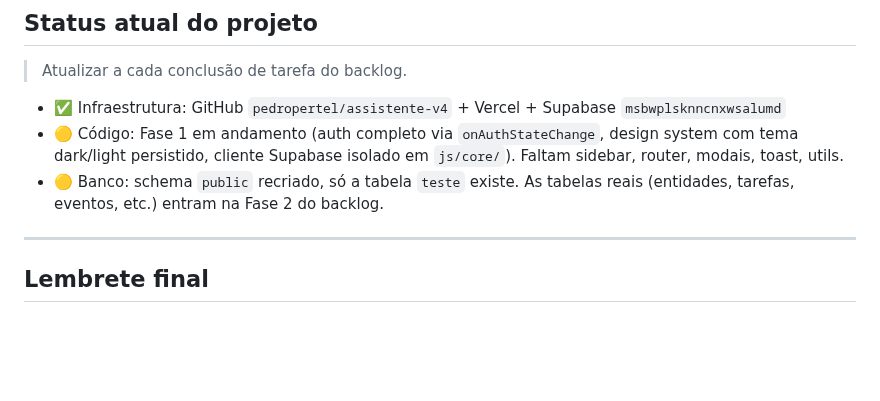
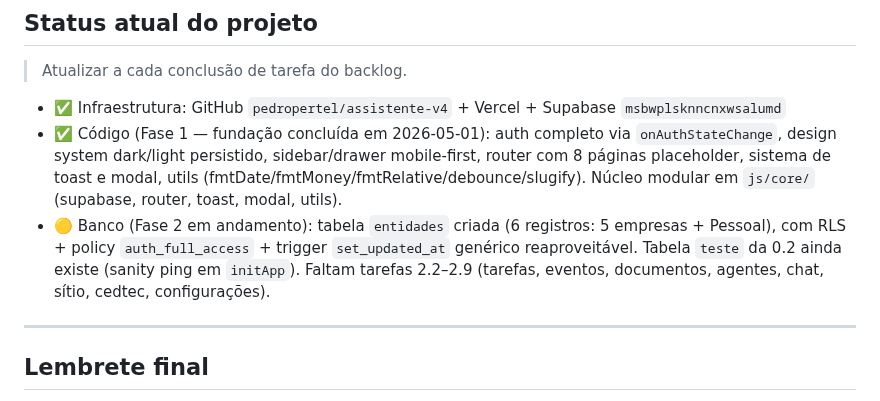
Before and after one commit to pedropertel/assistente-v4, a Markdown page: CLAUDE.md, the part around the change. GitHub-like rendering; blank space fills up the shorter version.

Commit message:
docs: tabela entidades criada no Supabase + 6 seeds

```diff
--- a/CLAUDE.md
+++ b/CLAUDE.md
@@ -260,8 +260,8 @@ window.utils = utils;
 > Atualizar a cada conclusão de tarefa do backlog.
 
 - ✅ Infraestrutura: GitHub `pedropertel/assistente-v4` + Vercel + Supabase `msbwplsknncnxwsalumd`
-- 🟡 Código: Fase 1 em andamento (auth completo via `onAuthStateChange`, design system com tema dark/light persistido, cliente Supabase isolado em `js/core/`). Faltam sidebar, router, modais, toast, utils.
-- 🟡 Banco: schema `public` recriado, só a tabela `teste` existe. As tabelas reais (entidades, tarefas, eventos, etc.) entram na Fase 2 do backlog.
+- ✅ Código (Fase 1 — fundação concluída em 2026-05-01): auth completo via `onAuthStateChange`, design system dark/light persistido, sidebar/drawer mobile-first, router com 8 páginas placeholder, sistema de toast e modal, utils (fmtDate/fmtMoney/fmtRelative/debounce/slugify). Núcleo modular em `js/core/` (supabase, router, toast, modal, utils).
+- 🟡 Banco (Fase 2 em andamento): tabela `entidades` criada (6 registros: 5 empresas + Pessoal), com RLS + policy `auth_full_access` + trigger `set_updated_at` genérico reaproveitável. Tabela `teste` da 0.2 ainda existe (sanity ping em `initApp`). Faltam tarefas 2.2–2.9 (tarefas, eventos, documentos, agentes, chat, sítio, cedtec, configurações).
 
 ---
 
```
Also changed, not shown: 050 - Banco de Dados/Tabela — entidades.md (added, +176 -0 lines).
